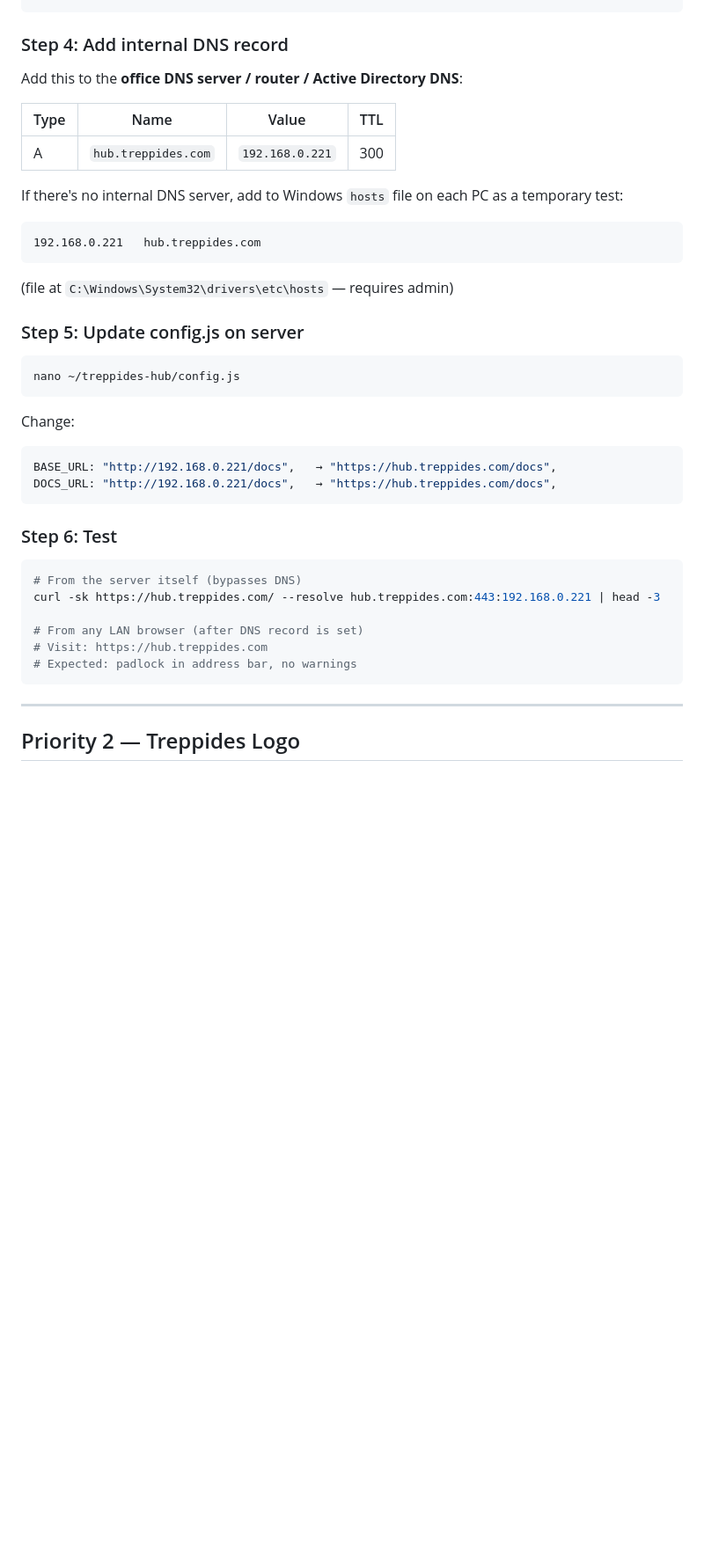
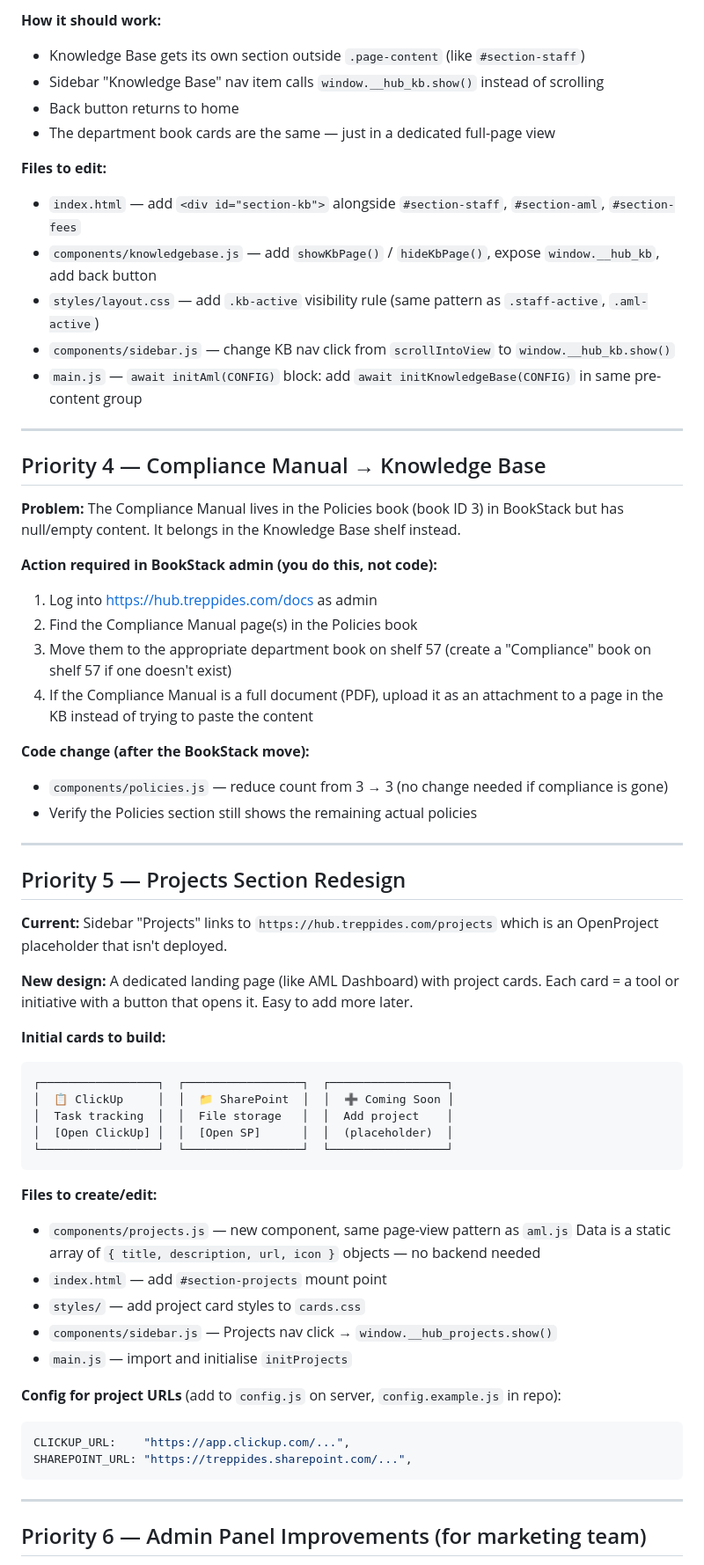
Before and after one commit to andreas1612/treppides-hub, a Markdown page: NEXT_SESSION.md, the part around one of its changes. Shown at 88% size. GitHub-like rendering; blank space fills up the shorter version.

Commit message:
Session 8 plan: home restructure, KB dedicated page, projects redesign, admin improvements
Co-Authored-By: Claude Sonnet 4.6 <noreply@anthropic.com>

````diff
--- a/NEXT_SESSION.md
+++ b/NEXT_SESSION.md
@@ -90,43 +99,69 @@ sudo systemctl reload nginx
+**How it should work:**
+- Knowledge Base gets its own section outside `.page-content` (like `#section-staff`)
+- Sidebar "Knowledge Base" nav item calls `window.__hub_kb.show()` instead of scrolling
+- Back button returns to home
+- The department book cards are the same — just in a dedicated full-page view
+
+**Files to edit:**
+- `index.html` — add `<div id="section-kb">` alongside `#section-staff`, `#section-aml`, `#section-fees`
+- `components/knowledgebase.js` — add `showKbPage()` / `hideKbPage()`, expose `window.__hub_kb`, add back button
+- `styles/layout.css` — add `.kb-active` visibility rule (same pattern as `.staff-active`, `.aml-active`)
+- `components/sidebar.js` — change KB nav click from `scrollIntoView` to `window.__hub_kb.show()`
+- `main.js` — `await initAml(CONFIG)` block: add `await initKnowledgeBase(CONFIG)` in same pre-content group
+
+---
+
+## Priority 4 — Compliance Manual → Knowledge Base
+
+**Problem:** The Compliance Manual lives in the Policies book (book ID 3) in BookStack but
+has null/empty content. It belongs in the Knowledge Base shelf instead.
+
+**Action required in BookStack admin (you do this, not code):**
+1. Log into https://hub.treppides.com/docs as admin
+2. Find the Compliance Manual page(s) in the Policies book
+3. Move them to the appropriate department book on shelf 57
+   (create a "Compliance" book on shelf 57 if one doesn't exist)
+4. If the Compliance Manual is a full document (PDF), upload it as an attachment
+   to a page in the KB instead of trying to paste the content
+
+**Code change (after the BookStack move):**
+- `components/policies.js` — reduce count from 3 → 3 (no change needed if compliance is gone)
+- Verify the Policies section still shows the remaining actual policies
+
+---
+
+## Priority 5 — Projects Section Redesign
+
+**Current:** Sidebar "Projects" links to `https://hub.treppides.com/projects` which is
+an OpenProject placeholder that isn't deployed.
+
+**New design:** A dedicated landing page (like AML Dashboard) with project cards.
+Each card = a tool or initiative with a button that opens it. Easy to add more later.
+
+**Initial cards to build:**
+```
+┌─────────────────┐  ┌─────────────────┐  ┌─────────────────┐
+│  📋 ClickUp     │  │  📁 SharePoint  │  │  ➕ Coming Soon │
+│  Task tracking  │  │  File storage   │  │  Add project    │
+│  [Open ClickUp] │  │  [Open SP]      │  │  (placeholder)  │
+└─────────────────┘  └─────────────────┘  └─────────────────┘
 ```
 
-### Step 4: Add internal DNS record
+**Files to create/edit:**
+- `components/projects.js` — new component, same page-view pattern as `aml.js`
+  Data is a static array of `{ title, description, url, icon }` objects — no backend needed
+- `index.html` — add `#section-projects` mount point
+- `styles/` — add project card styles to `cards.css`
+- `components/sidebar.js` — Projects nav click → `window.__hub_projects.show()`
+- `main.js` — import and initialise `initProjects`
 
-Add this to the **office DNS server / router / Active Directory DNS**:
-
-| Type | Name | Value | TTL |
-|---|---|---|---|
-| A | `hub.treppides.com` | `192.168.0.221` | 300 |
-
-If there's no internal DNS server, add to Windows `hosts` file on each PC as a temporary test:
-```
-192.168.0.221   hub.treppides.com
-```
-(file at `C:\Windows\System32\drivers\etc\hosts` — requires admin)
-
-### Step 5: Update config.js on server
-
-```bash
-nano ~/treppides-hub/config.js
-```
-
-Change:
+**Config for project URLs** (add to `config.js` on server, `config.example.js` in repo):
 ```js
-BASE_URL: "http://192.168.0.221/docs",   → "https://hub.treppides.com/docs",
-DOCS_URL: "http://192.168.0.221/docs",   → "https://hub.treppides.com/docs",
-```
-
-### Step 6: Test
-
-```bash
-# From the server itself (bypasses DNS)
-curl -sk https://hub.treppides.com/ --resolve hub.treppides.com:443:192.168.0.221 | head -3
-
-# From any LAN browser (after DNS record is set)
-# Visit: https://hub.treppides.com
-# Expected: padlock in address bar, no warnings
+CLICKUP_URL:    "https://app.clickup.com/...",
+SHAREPOINT_URL: "https://treppides.sharepoint.com/...",
 ```
 
 ---
 
-## Priority 2 — Treppides Logo
+## Priority 6 — Admin Panel Improvements (for marketing team)
 
````
Also changed, not shown: other parts of NEXT_SESSION.md (+129 -91 lines).
